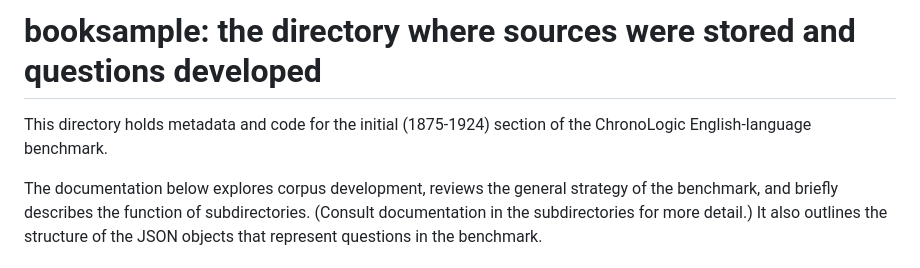
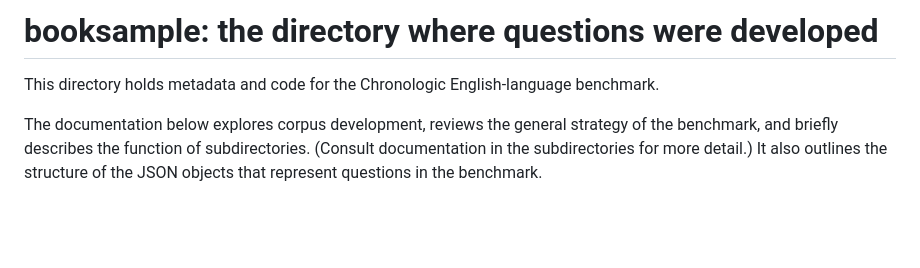
Before and after one commit to Historical-AI-Lab/Chronologic-EN, a Markdown page: booksample/README.md, the part around the change. Rendered like a GitHub page; blank space fills up the shorter version.

Commit message:
update booksample documentation to reflect new scope

```diff
--- a/booksample/README.md
+++ b/booksample/README.md
@@ -1,7 +1,7 @@
-booksample: the directory where sources were stored and questions developed
-===========================================================================
+booksample: the directory where questions were developed
+========================================================
 
-This directory holds metadata and code for the initial (1875-1924) section of the ChronoLogic English-language benchmark.
+This directory holds metadata and code for the Chronologic English-language benchmark.
 
 The documentation below explores corpus development, reviews the general strategy of the benchmark, and briefly describes the function of subdirectories. (Consult documentation in the subdirectories for more detail.) It also outlines the structure of the JSON objects that represent questions in the benchmark.
 
```
